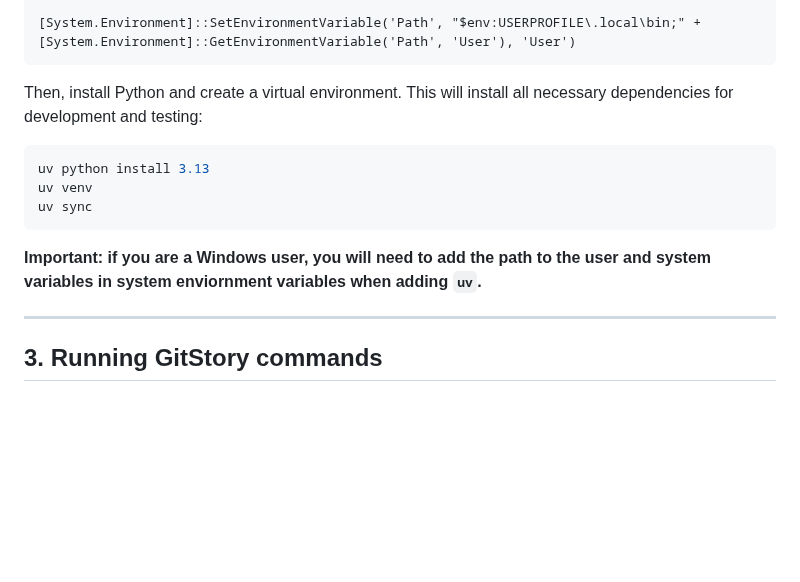
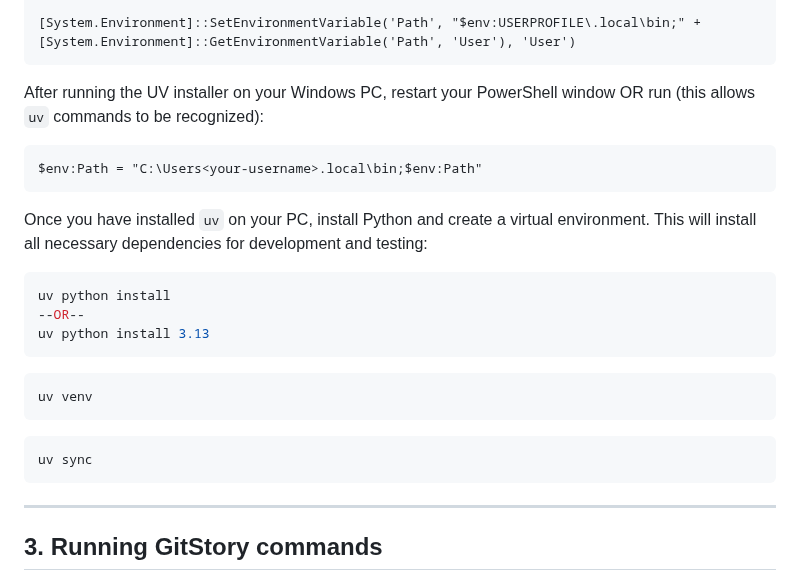
Before and after one commit to vinamra57/gitstory, a Markdown page: docs/user/user-guide.md, the part around the change. Rendered like a GitHub page; blank space fills up the shorter version.

Commit message:
Resolve issues #41 & #43, match with dev docs

````diff
--- a/docs/user/user-guide.md
+++ b/docs/user/user-guide.md
@@ -65,13 +65,24 @@ $env:Path = "$env:USERPROFILE\.local\bin;" + $env:Path
 [System.Environment]::SetEnvironmentVariable('Path', "$env:USERPROFILE\.local\bin;" + [System.Environment]::GetEnvironmentVariable('Path', 'User'), 'User')
 ```
 
-Then, install Python and create a virtual environment. This will install all necessary dependencies for development and testing:
+After running the UV installer on your Windows PC, restart your PowerShell window OR run (this allows `uv` commands to be recognized):
+
+```
+$env:Path = "C:\Users<your-username>.local\bin;$env:Path"
+```
+
+Once you have installed `uv` on your PC, install Python and create a virtual environment. This will install all necessary dependencies for development and testing:
 ```bash
+uv python install
+--OR--
 uv python install 3.13
+```
+```
 uv venv
+```
+```
 uv sync
 ```
-**Important: if you are a Windows user, you will need to add the path to the user and system variables in system enviornment variables when adding `uv`.**
 
 ---
 
````
